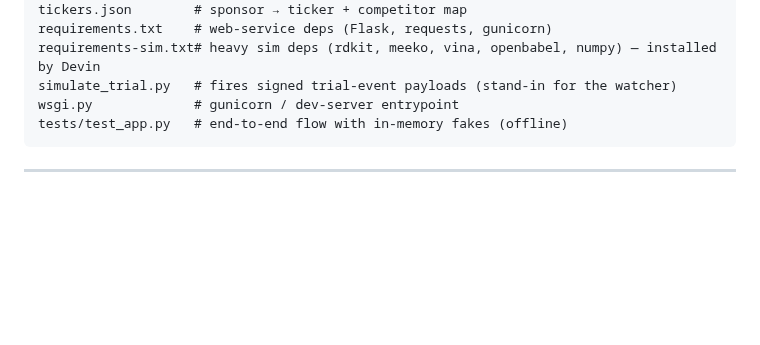
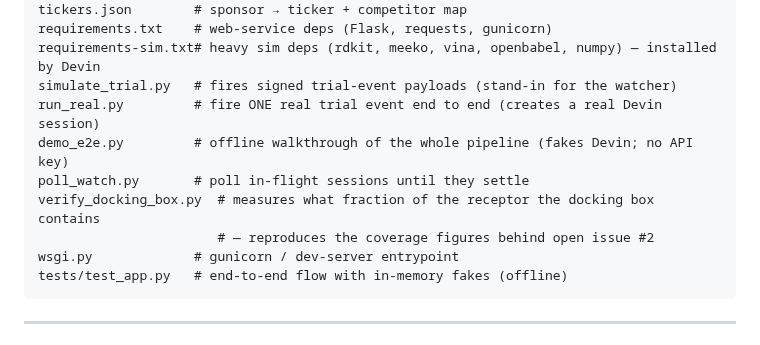
Before and after one commit to noahlin17/trial-impact, a Markdown page: trial-impact-service/README.md, the part around the change. GitHub-like rendering; blank space fills up the shorter version.

````diff
--- a/trial-impact-service/README.md
+++ b/trial-impact-service/README.md
@@ -99,6 +99,11 @@ tickers.json        # sponsor → ticker + competitor map
 requirements.txt    # web-service deps (Flask, requests, gunicorn)
 requirements-sim.txt# heavy sim deps (rdkit, meeko, vina, openbabel, numpy) — installed by Devin
 simulate_trial.py   # fires signed trial-event payloads (stand-in for the watcher)
+run_real.py         # fire ONE real trial event end to end (creates a real Devin session)
+demo_e2e.py         # offline walkthrough of the whole pipeline (fakes Devin; no API key)
+poll_watch.py       # poll in-flight sessions until they settle
+verify_docking_box.py  # measures what fraction of the receptor the docking box contains
+                       # — reproduces the coverage figures behind open issue #2
 wsgi.py             # gunicorn / dev-server entrypoint
 tests/test_app.py   # end-to-end flow with in-memory fakes (offline)
 ```
````
Also changed, not shown: README.md (+32 -6 lines).
